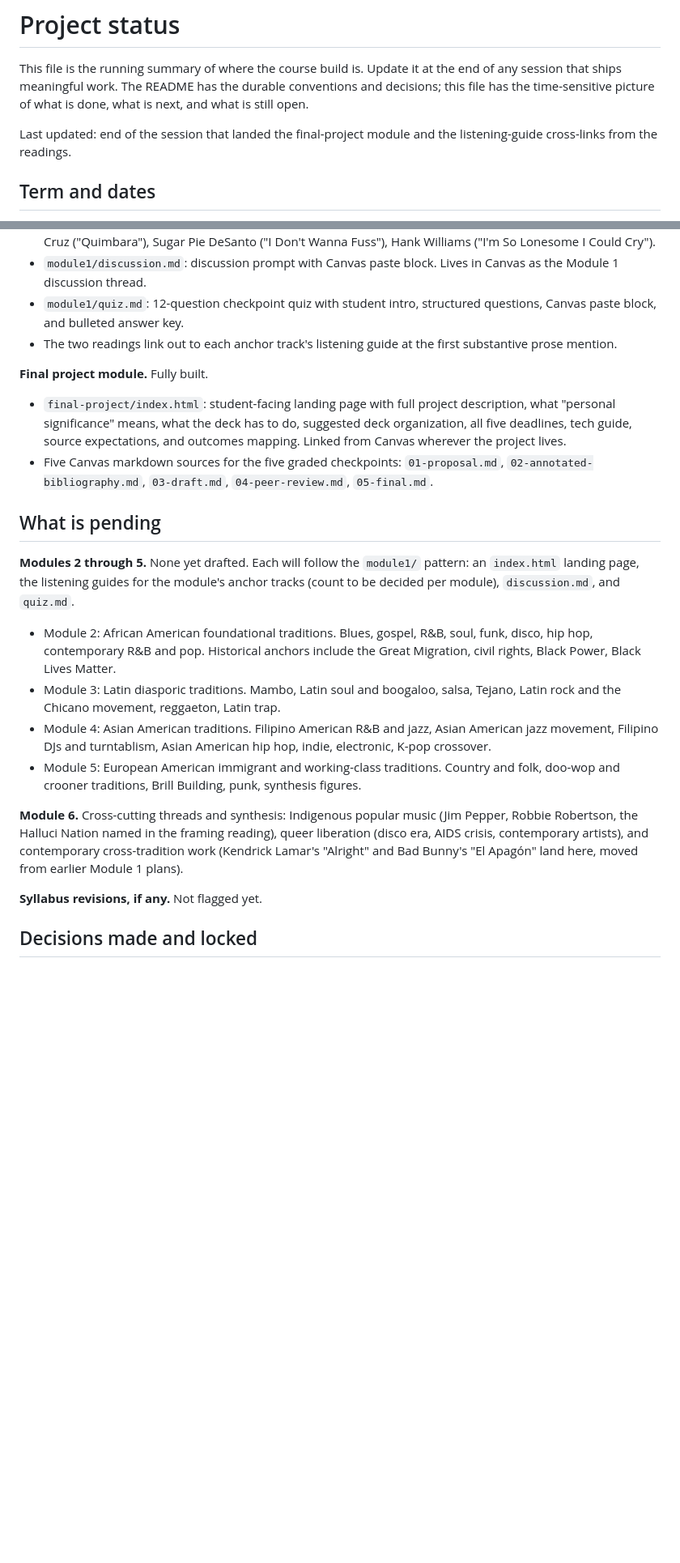
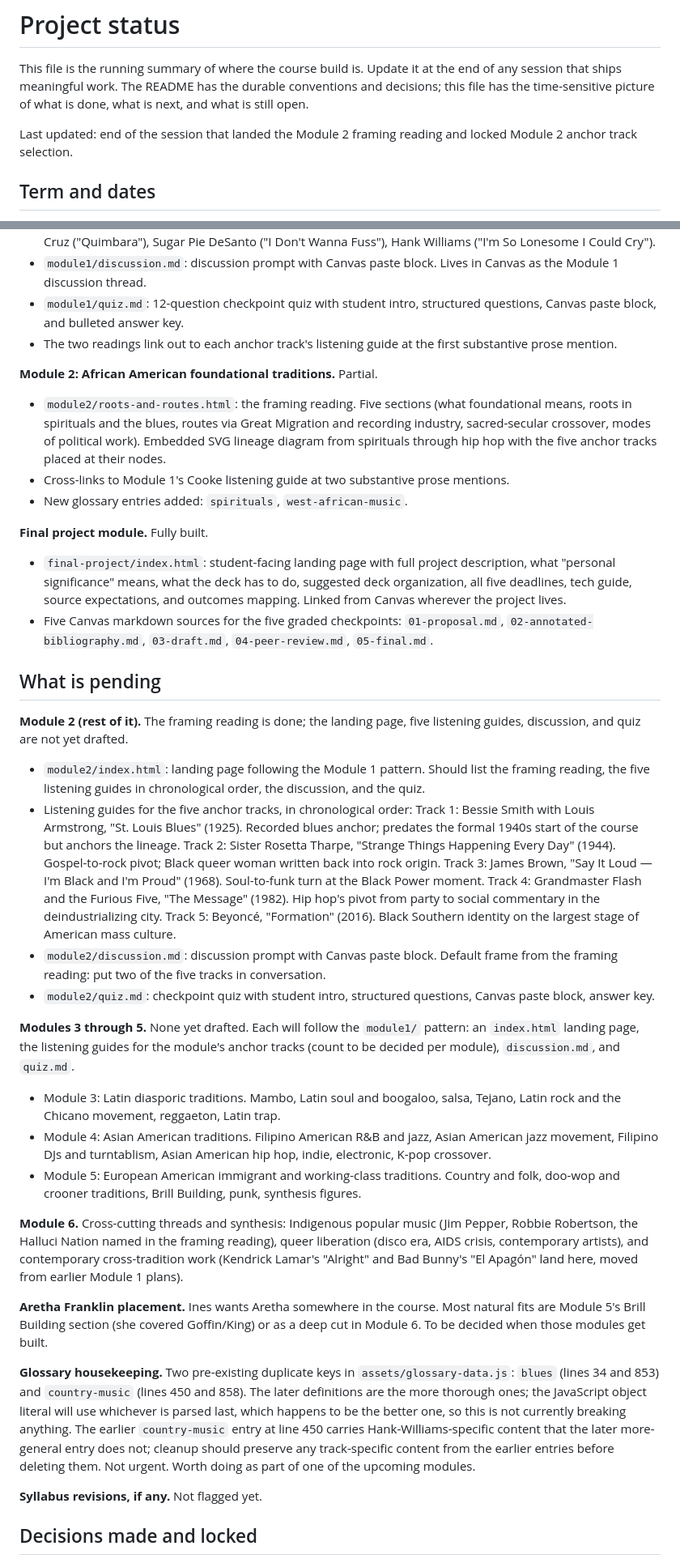
Before and after one commit to csuebmusic/mus302, a Markdown page: STATUS.md, 2 parts joined by grey strips. Shown at 81% size. GitHub-like rendering; blank space fills up the shorter version.

Commit message:
STATUS: log Module 2 framing reading and locked anchor tracks
Records the Module 2 framing reading as complete; lists the five
locked anchor tracks for the listening guide; flags the pre-existing
glossary duplicate keys for housekeeping; notes the open Aretha
Franklin placement question for later modules.

```diff
--- a/STATUS.md
+++ b/STATUS.md
@@ -6,8 +6,8 @@ The README has the durable conventions and decisions; this file
 has the time-sensitive picture of what is done, what is next,
 and what is still open.
 
-Last updated: end of the session that landed the final-project
-module and the listening-guide cross-links from the readings.
+Last updated: end of the session that landed the Module 2 framing
+reading and locked Module 2 anchor track selection.
 
 ## Term and dates
 
@@ -38,6 +38,17 @@ reviewed.
 - The two readings link out to each anchor track's listening
   guide at the first substantive prose mention.
 
+**Module 2: African American foundational traditions.** Partial.
+- `module2/roots-and-routes.html`: the framing reading.
+  Five sections (what foundational means, roots in spirituals
+  and the blues, routes via Great Migration and recording
+  industry, sacred-secular crossover, modes of political work).
+  Embedded SVG lineage diagram from spirituals through hip hop
+  with the five anchor tracks placed at their nodes.
+- Cross-links to Module 1's Cooke listening guide at two
+  substantive prose mentions.
+- New glossary entries added: `spirituals`, `west-african-music`.
+
 **Final project module.** Fully built.
 - `final-project/index.html`: student-facing landing page with
   full project description, what "personal significance"
@@ -51,15 +62,38 @@ reviewed.
 
 ## What is pending
 
-**Modules 2 through 5.** None yet drafted. Each will follow
+**Module 2 (rest of it).** The framing reading is done; the
+landing page, five listening guides, discussion, and quiz are
+not yet drafted.
+- `module2/index.html`: landing page following the Module 1
+  pattern. Should list the framing reading, the five listening
+  guides in chronological order, the discussion, and the quiz.
+- Listening guides for the five anchor tracks, in chronological
+  order:
+  Track 1: Bessie Smith with Louis Armstrong, "St. Louis Blues"
+    (1925). Recorded blues anchor; predates the formal 1940s
+    start of the course but anchors the lineage.
+  Track 2: Sister Rosetta Tharpe, "Strange Things Happening
+    Every Day" (1944). Gospel-to-rock pivot; Black queer woman
+    written back into rock origin.
+  Track 3: James Brown, "Say It Loud — I'm Black and I'm Proud"
+    (1968). Soul-to-funk turn at the Black Power moment.
+  Track 4: Grandmaster Flash and the Furious Five, "The Message"
+    (1982). Hip hop's pivot from party to social commentary in
+    the deindustrializing city.
+  Track 5: Beyoncé, "Formation" (2016). Black Southern identity
+    on the largest stage of American mass culture.
+- `module2/discussion.md`: discussion prompt with Canvas paste
+  block. Default frame from the framing reading: put two of
+  the five tracks in conversation.
+- `module2/quiz.md`: checkpoint quiz with student intro,
+  structured questions, Canvas paste block, answer key.
+
+**Modules 3 through 5.** None yet drafted. Each will follow
 the `module1/` pattern: an `index.html` landing page, the
 listening guides for the module's anchor tracks (count to be
 decided per module), `discussion.md`, and `quiz.md`.
 
-- Module 2: African American foundational traditions. Blues,
-  gospel, R&B, soul, funk, disco, hip hop, contemporary R&B
-  and pop. Historical anchors include the Great Migration,
-  civil rights, Black Power, Black Lives Matter.
 - Module 3: Latin diasporic traditions. Mambo, Latin soul and
   boogaloo, salsa, Tejano, Latin rock and the Chicano movement,
   reggaeton, Latin trap.
@@ -79,6 +113,23 @@ cross-tradition work (Kendrick Lamar's "Alright" and Bad
 Bunny's "El Apagón" land here, moved from earlier Module 1
 plans).
 
+**Aretha Franklin placement.** Ines wants Aretha somewhere in
+the course. Most natural fits are Module 5's Brill Building
+section (she covered Goffin/King) or as a deep cut in Module 6.
+To be decided when those modules get built.
+
+**Glossary housekeeping.** Two pre-existing duplicate keys in
+`assets/glossary-data.js`: `blues` (lines 34 and 853) and
+`country-music` (lines 450 and 858). The later definitions are
+the more thorough ones; the JavaScript object literal will use
+whichever is parsed last, which happens to be the better one,
+so this is not currently breaking anything. The earlier
+`country-music` entry at line 450 carries Hank-Williams-specific
+content that the later more-general entry does not; cleanup
+should preserve any track-specific content from the earlier
+entries before deleting them. Not urgent. Worth doing as part
+of one of the upcoming modules.
+
 **Syllabus revisions, if any.** Not flagged yet.
 
 ## Decisions made and locked
```
Also changed, not shown: other parts of STATUS.md (+17 -6 lines).
